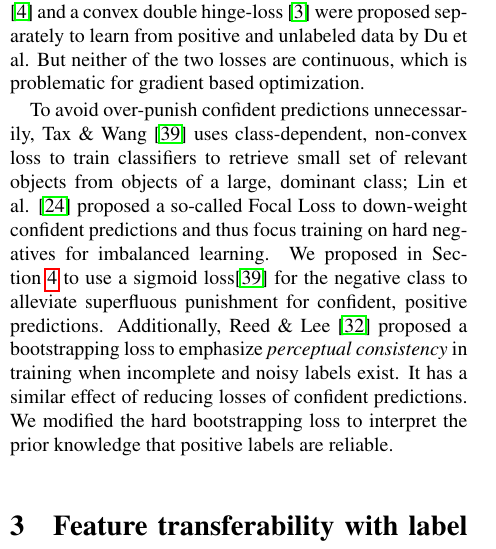
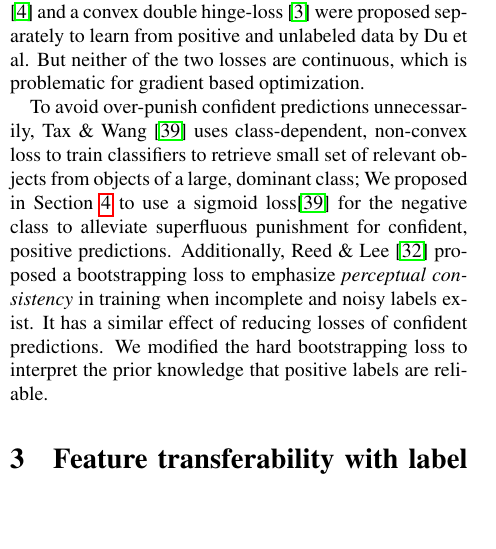
Before and after one commit to JihongJu/drunk-jepsen, a LaTeX paper (main.tex, which reads related.tex): part of one column of page 5 of 20, cut so that both start at the same text, the shorter picture padded with empty space. Compiled offline with pdfLaTeX.

Commit message:
remove focal loss from related

```diff
--- a/related.tex
+++ b/related.tex
@@ -96,7 +96,7 @@ The non-convex Ramp loss \cite{du2014analysis} and a convex double hinge-loss \c
 But neither of the two losses are continuous, which is problematic for gradient based optimization.
 
 To avoid over-punish confident predictions unnecessarily, Tax \& Wang \cite{tax2016class} uses class-dependent, non-convex loss to train classifiers to retrieve small set of relevant objects from objects of a large, dominant class;
-Lin et al. \cite{lin2017focal} proposed a so-called Focal Loss to down-weight confident predictions and thus focus training on hard negatives for imbalanced learning.
+% Lin et al. \cite{lin2017focal} proposed a so-called Focal Loss to down-weight confident predictions and thus focus training on hard negatives for imbalanced learning.
 We proposed in Section \ref{sec:pulearning} to use a sigmoid loss\cite{tax2016class} for the negative class to alleviate superfluous punishment for confident, positive predictions.
 Additionally, Reed \& Lee \cite{reed2014training} proposed a bootstrapping loss to emphasize \textit{perceptual consistency} in training when incomplete and noisy labels exist.
 It has a similar effect of reducing losses of confident predictions.
```
